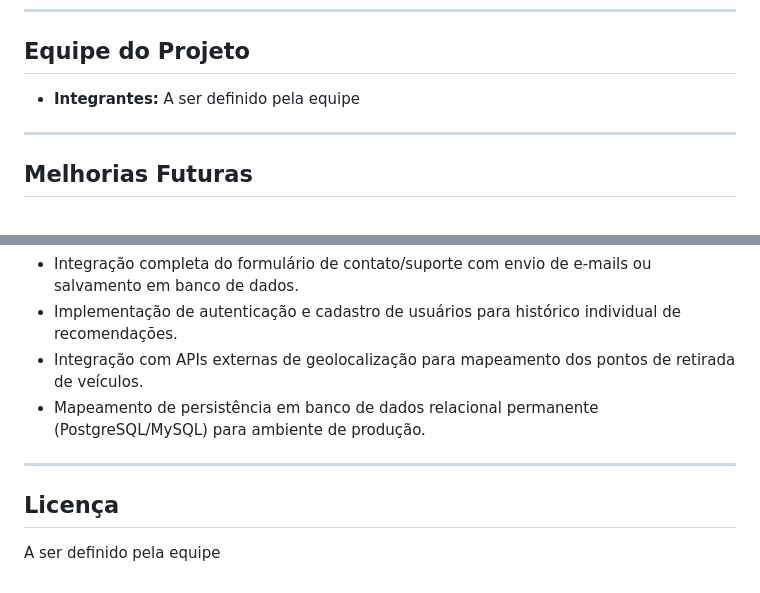
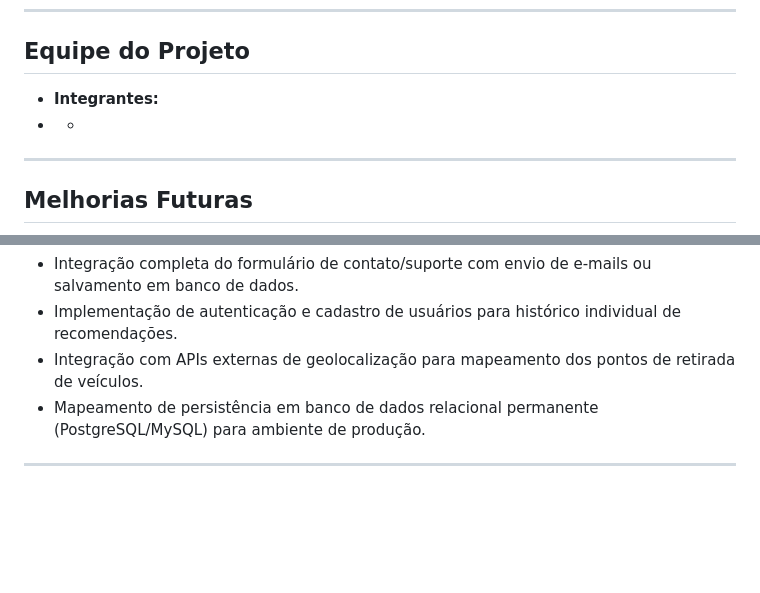
Before and after one commit to phfgomes14-create/EcoGiro, a Markdown page: README.md, 2 parts joined by grey strips. Drawn GitHub-style; blank space fills up the shorter version.

```diff
--- a/README.md
+++ b/README.md
@@ -193,7 +193,8 @@ ecogiro/
 
 ## Equipe do Projeto
 
-* **Integrantes:** A ser definido pela equipe
+* **Integrantes:**
+* -
 
 ---
 
@@ -205,7 +206,3 @@ ecogiro/
 * Mapeamento de persistência em banco de dados relacional permanente (PostgreSQL/MySQL) para ambiente de produção.
 
 ---
-
-## Licença
-
-A ser definido pela equipe
```
